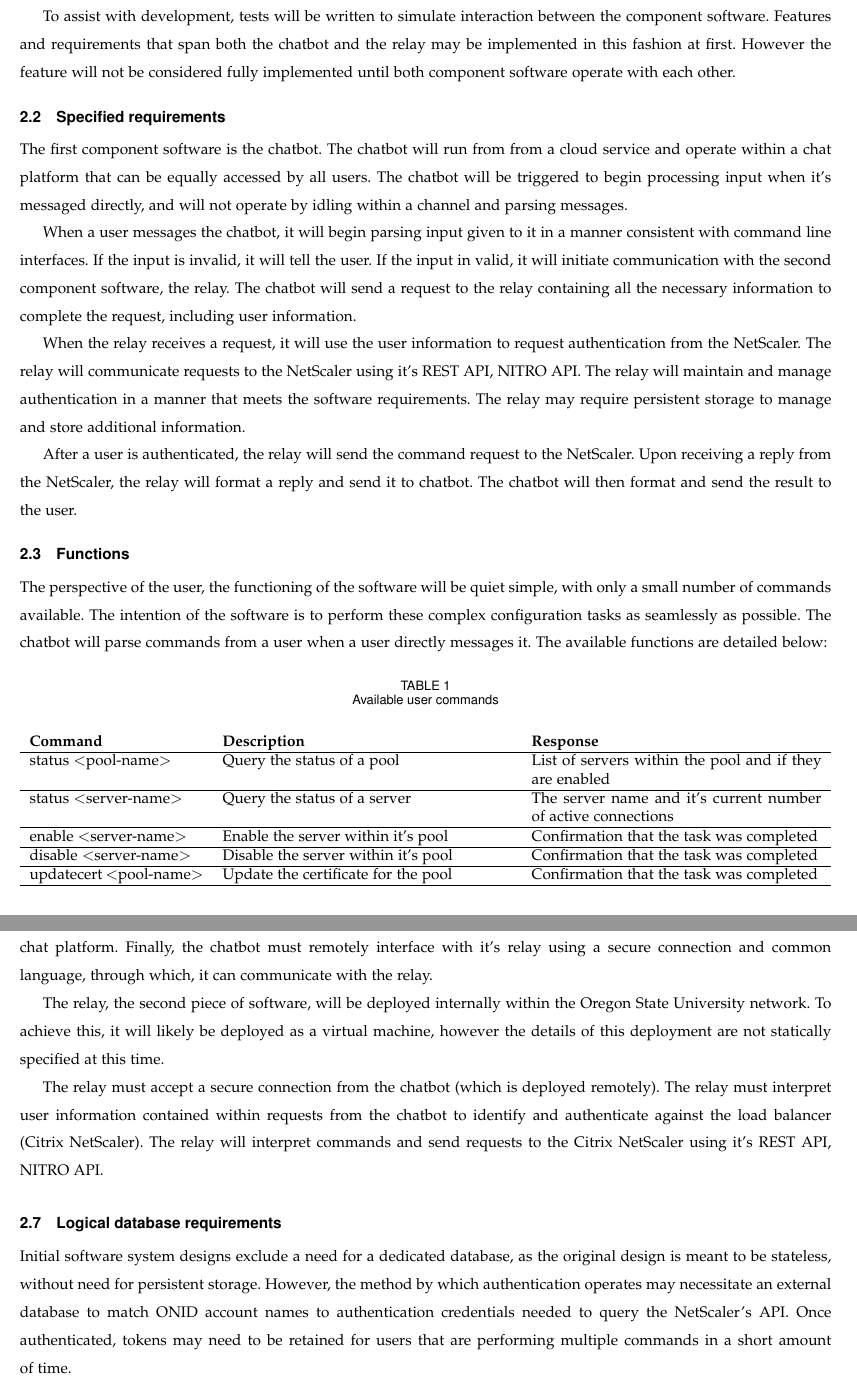
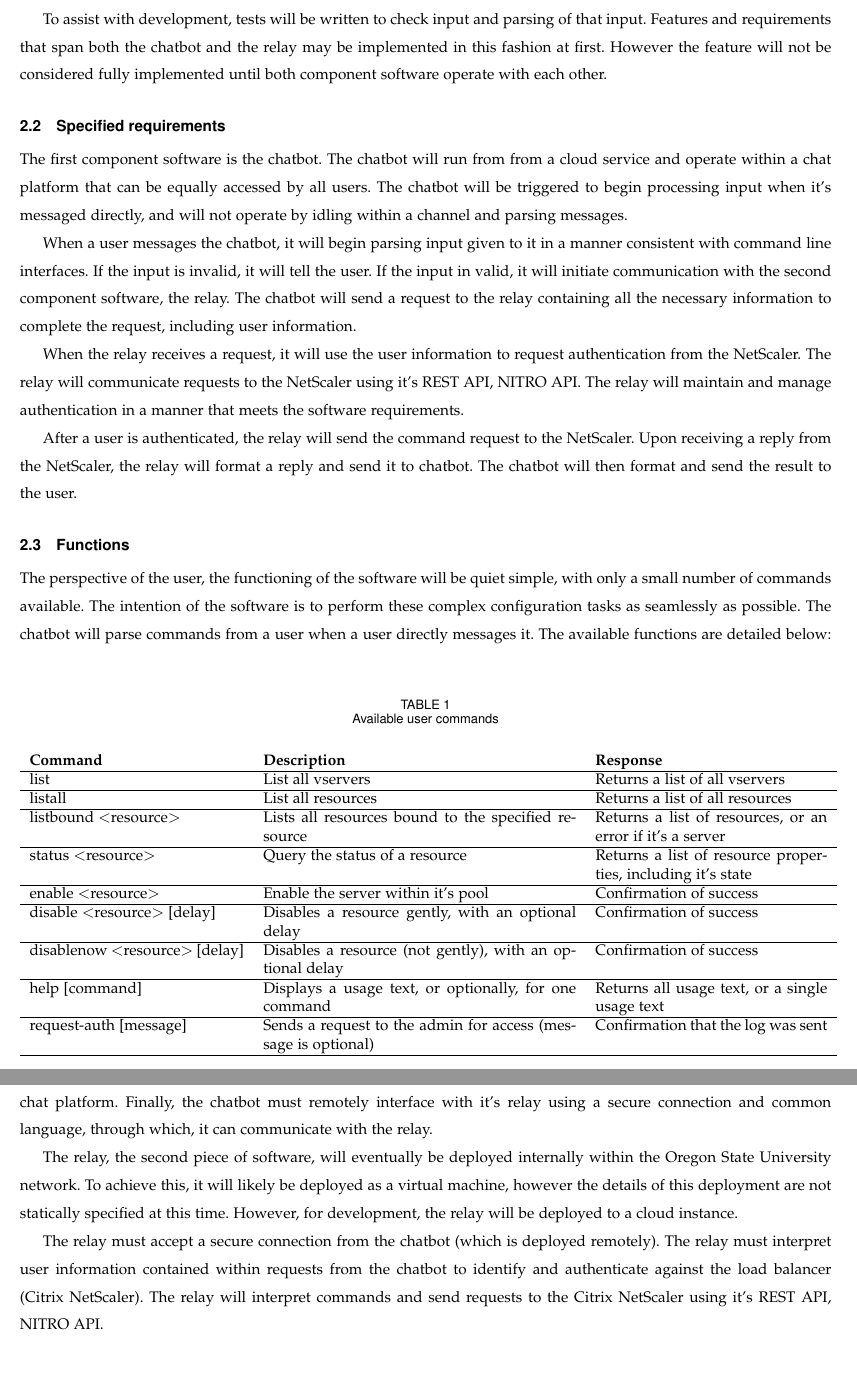
Before and after one commit to Barnesjt/cs63_docs, a LaTeX paper (cs63_requirementsdocument.tex): two parts of pages 6 and 7 of 10, joined at a grey line, cut so that both start at the same text. Compiled offline with pdfLaTeX; a missing font is replaced by an installed copy or a similar font; a LaTeX package or settings file that is missing is left out.

Commit message:
Update cs63_requirementsdocument.tex

```diff
--- a/cs63_requirementsdocument.tex
+++ b/cs63_requirementsdocument.tex
@@ -168,7 +181,7 @@ This first is referred to as the chatbot, and the second piece of software is re
 These separate pieces of software will be developed separately, but concurrently.
 Both have features that rely on the operation of the other.
 
-To assist with development, tests will be written to simulate interaction between the component software.
+To assist with development, tests will be written to check input and parsing of that input.
 Features and requirements that span both the chatbot and the relay may be implemented in this fashion at first.
 However the feature will not be considered fully implemented until both component software operate with each other.
 
@@ -185,7 +198,6 @@ The chatbot will send a request to the relay containing all the necessary inform
 When the relay receives a request, it will use the user information to request authentication from the NetScaler.
 The relay will communicate requests to the NetScaler using it's REST API, NITRO API.
 The relay will maintain and manage authentication in a manner that meets the software requirements.
-The relay may require persistent storage to manage and store additional information.
 
 After a user is authenticated, the relay will send the command request to the NetScaler.
 Upon receiving a reply from the NetScaler, the relay will format a reply and send it to chatbot.
@@ -196,35 +208,52 @@ The perspective of the user, the functioning of the software will be quiet simpl
 The intention of the software is to perform these complex configuration tasks as seamlessly as possible.
 The chatbot will parse commands from a user when a user directly messages it.
 The available functions are detailed below:
-
+\linebreak
 \begin{table}[h]
     \caption{Available user commands}
-    \begin{tabular}{ p{1.5in} p{2.5in} p{2.5in}  }
+    \begin{tabular}{ p{1.85in} p{2.7in} p{2.0in}  }
      \textbf{Command} & \textbf{Description} & \textbf{Response} \\
      \hline
-     status $<$pool-name$>$
-     & Query the status of a pool
-     & List of servers within the pool and if they are enabled \\
+     list
+     & List all vservers
+     & Returns a list of all vservers\\
      \hline
-     status $<$server-name$>$
-     & Query the status of a server
-     & The server name and it's current number of active connections \\
+     listall
+     & List all resources
+     & Returns a list of all resources\\
      \hline
-     enable $<$server-name$>$
+     listbound $<$resource$>$
+     & Lists all resources bound to the specified resource
+     & Returns a list of resources, or an error if it's a server \\
+     \hline
+     status $<$resource$>$
+     & Query the status of a resource
+     & Returns a list of resource properties, including it's state \\
+     \hline
+     enable $<$resource$>$
      & Enable the server within it's pool
-     & Confirmation that the task was completed \\
+     & Confirmation of success \\
      \hline
-     disable $<$server-name$>$
-     & Disable the server within it's pool
-     & Confirmation that the task was completed \\
+     disable $<$resource$>$ [delay]
+     & Disables a resource gently, with an optional delay
+     & Confirmation of success \\
      \hline
-     updatecert $<$pool-name$>$
-     & Update the certificate for the pool
-     & Confirmation that the task was completed \\
+     disablenow $<$resource$>$ [delay]
+     & Disables a resource (not gently), with an optional delay
+     & Confirmation of success \\
+     \hline
+     help [command]
+     & Displays a usage text, or optionally, for one command
+     & Returns all usage text, or a single usage text \\
+     \hline
+     request-auth [message]
+     & Sends a request to the admin for access (message is optional)
+     & Confirmation that the log was sent \\
      \hline
     \end{tabular}
     \label{tab:commands}
 \end{table}
+\linebreak
 
 If a user asks to perform a task without proper having permissions, then the bot will respond to the user that they do not have permission to perform the requested task.
 
@@ -253,17 +280,13 @@ This includes designing a system of continuous integration/deployment to allow f
 The chatbot must also interface with the chosen chat platform.
 Finally, the chatbot must remotely interface with it's relay using a secure connection and common language, through which, it can communicate with the relay.
 
-The relay, the second piece of software, will be deployed internally within the Oregon State University network.
+The relay, the second piece of software, will eventually be deployed internally within the Oregon State University network.
 To achieve this, it will likely be deployed as a virtual machine, however the details of this deployment are not statically specified at this time.
+However, for development, the relay will be deployed to a cloud instance.
 
 The relay must accept a secure connection from the chatbot (which is deployed remotely).
 The relay must interpret user information contained within requests from the chatbot to identify and authenticate against the load balancer (Citrix NetScaler).
 The relay will interpret commands and send requests to the Citrix NetScaler using it's REST API, NITRO API.
-
-\subsection{Logical database requirements}
-Initial software system designs exclude a need for a dedicated database, as the original design is meant to be stateless, without need for persistent storage.
-However, the method by which authentication operates may necessitate an external database to match ONID account names to authentication credentials needed to query the NetScaler's API.
-Once authenticated, tokens may need to be retained for users that are performing multiple commands in a short amount of time.
 
 \subsection{Design constraints}
 The chatbot will be deployed to a cloud service in a manner that allows continuous deployment and continuous integration.
```
Also changed, not shown: cs63_requirementsdocument.tex (48 more changed lines).
